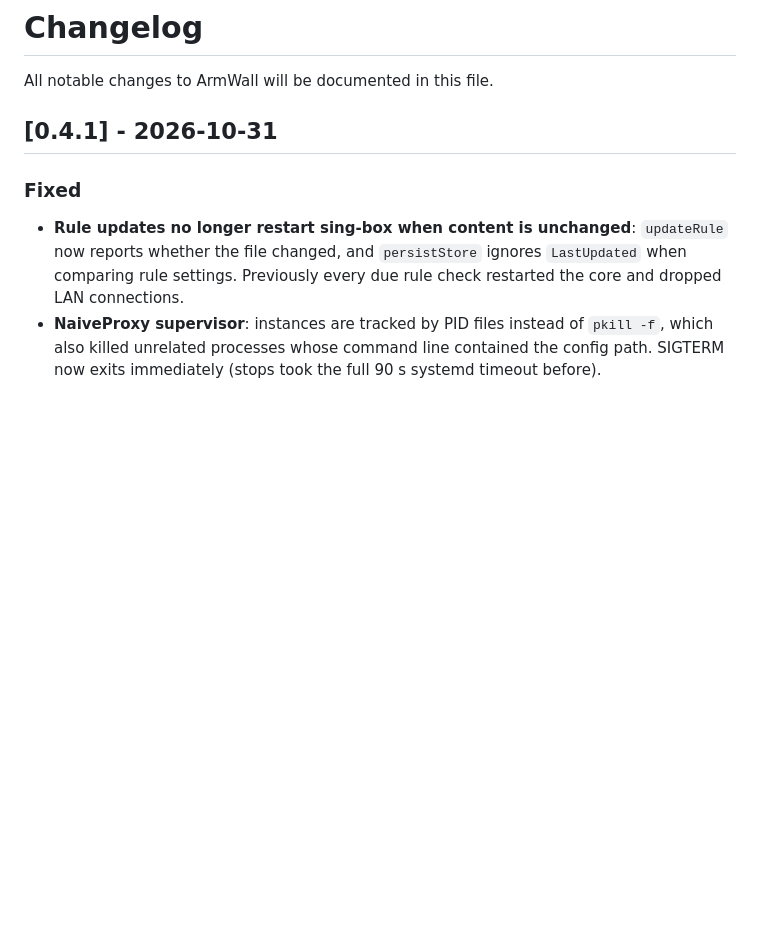
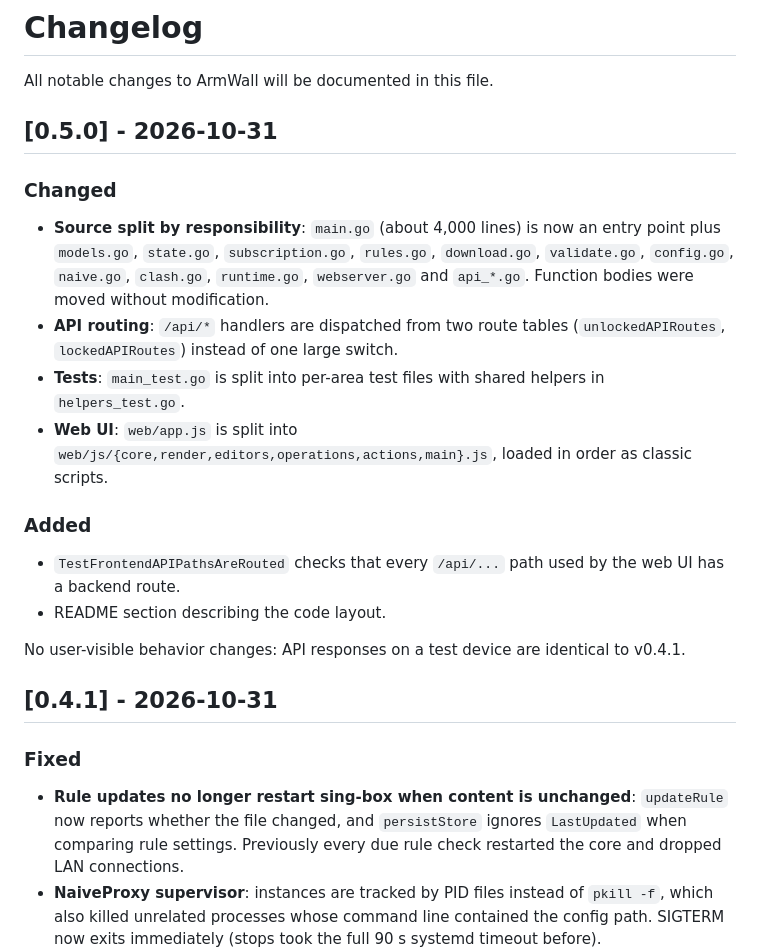
Before and after one commit to rainsmen/armwall, a Markdown page: CHANGELOG.md, the part around the change. Rendered like a GitHub page; blank space fills up the shorter version.

```diff
--- a/CHANGELOG.md
+++ b/CHANGELOG.md
@@ -1,6 +1,20 @@
 # Changelog
 
 All notable changes to ArmWall will be documented in this file.
+
+## [0.5.0] - 2026-10-31
+
+### Changed
+- **Source split by responsibility**: `main.go` (about 4,000 lines) is now an entry point plus `models.go`, `state.go`, `subscription.go`, `rules.go`, `download.go`, `validate.go`, `config.go`, `naive.go`, `clash.go`, `runtime.go`, `webserver.go` and `api_*.go`. Function bodies were moved without modification.
+- **API routing**: `/api/*` handlers are dispatched from two route tables (`unlockedAPIRoutes`, `lockedAPIRoutes`) instead of one large switch.
+- **Tests**: `main_test.go` is split into per-area test files with shared helpers in `helpers_test.go`.
+- **Web UI**: `web/app.js` is split into `web/js/{core,render,editors,operations,actions,main}.js`, loaded in order as classic scripts.
+
+### Added
+- `TestFrontendAPIPathsAreRouted` checks that every `/api/...` path used by the web UI has a backend route.
+- README section describing the code layout.
+
+No user-visible behavior changes: API responses on a test device are identical to v0.4.1.
 
 ## [0.4.1] - 2026-10-31
 
```
Also changed, not shown: README.md (+1 -1 lines).
